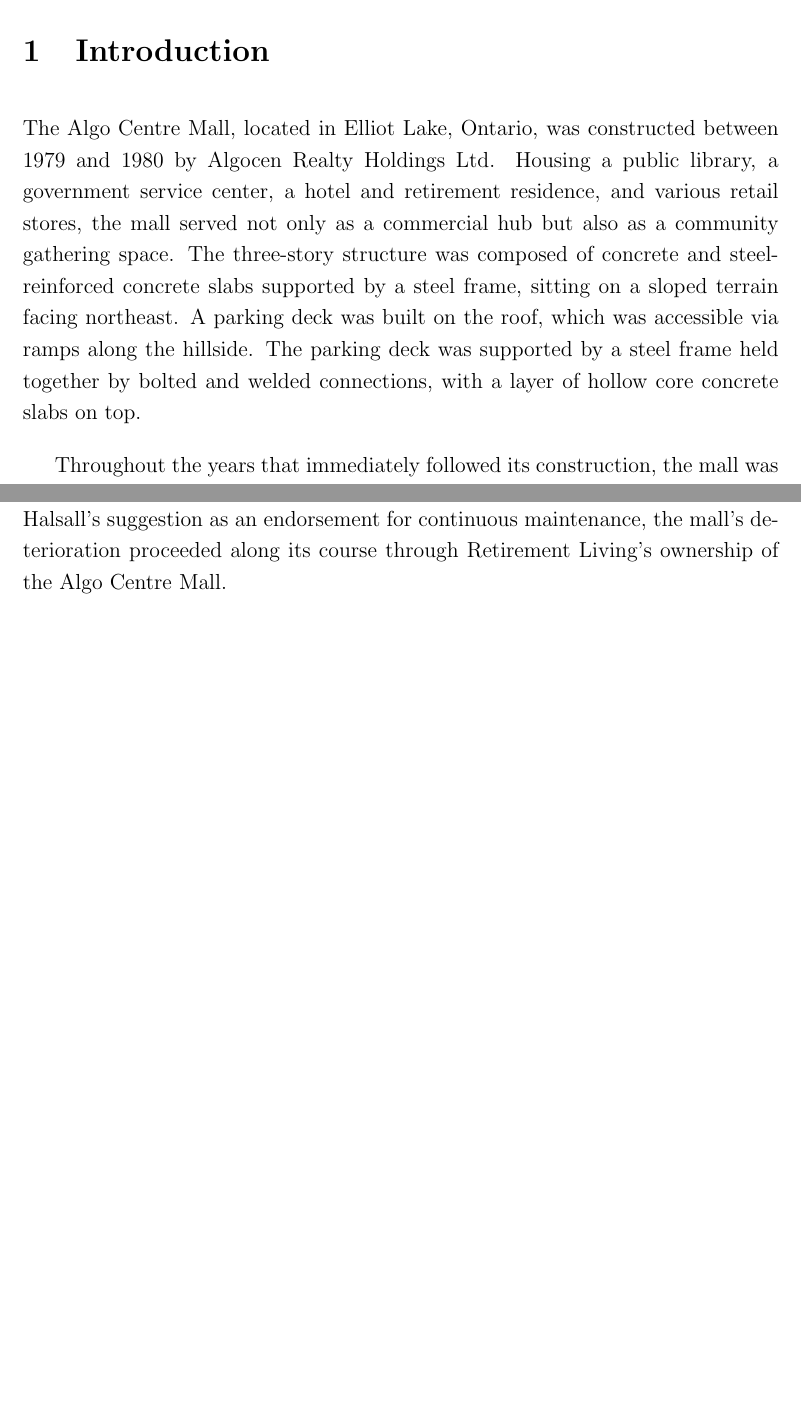
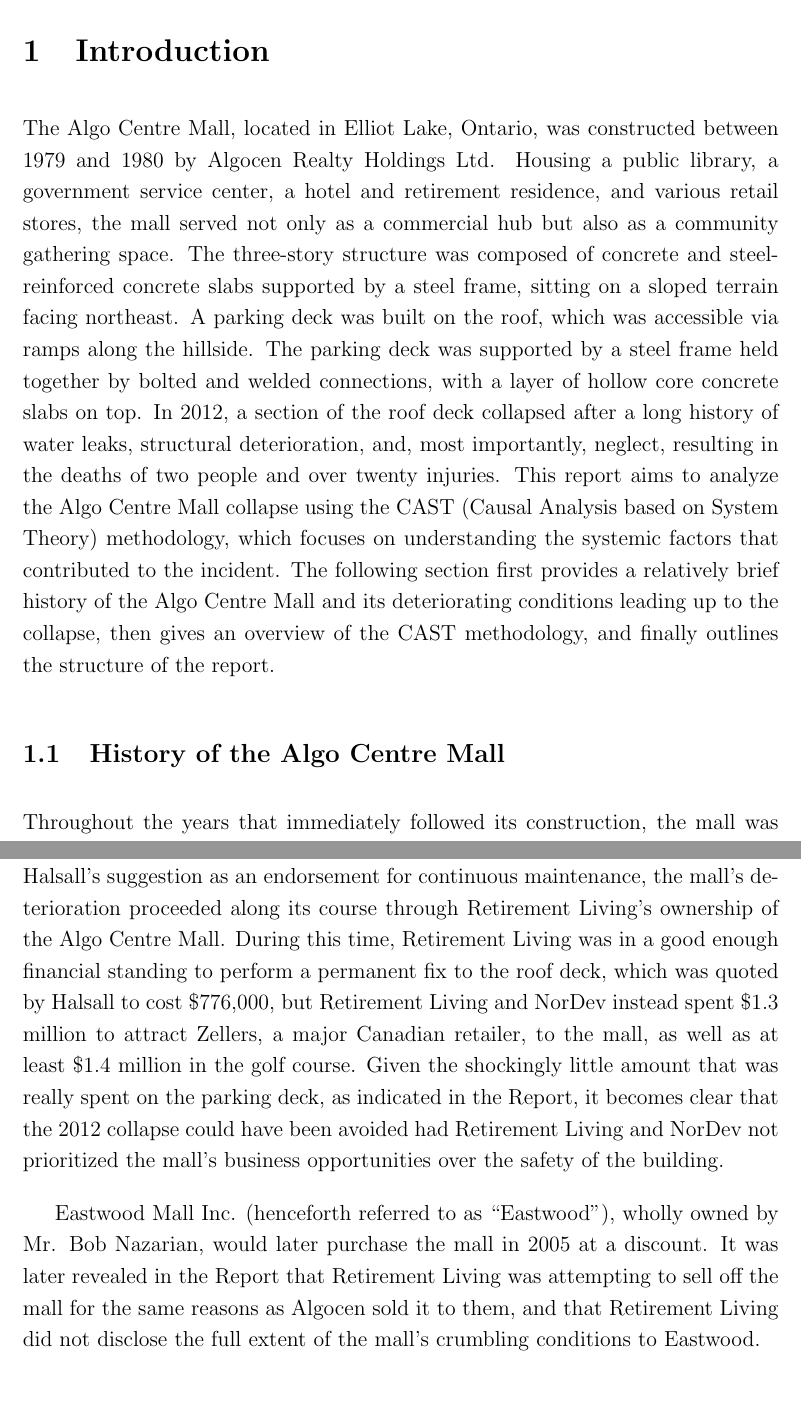
Before and after one commit to ThisisShoo/APS-1034-Team-Project-Report, a LaTeX document (main.tex): two parts of pages 2 and 3 of 9 before the commit and two parts of pages 2 and 4 of 9 after it, joined at a grey line, cut so that both start at the same text, the shorter picture padded with empty space. Compiled offline with pdfLaTeX.

Commit message:
Expanded introduction, going to add more subsections for both the history of the mall and the CAST methodology

```diff
--- a/main.tex
+++ b/main.tex
@@ -25,12 +25,12 @@
 % Lucid Chart:
 % https://lucid.app/lucidchart/f0b534e7-64c4-4566-ac8d-bf4807728f79/edit?invitationId=inv_bbe79a52-9dfe-407f-94ed-31a270cd020d&page=0_0#
 
-%Links for timeline:
+%Links for the timeline:
 %\href{https://www.cbc.ca/news/canada/sudbury/elliot-lake-mall-chronology-from-birth-to-death-and-beyond-1.2799462}{https://www.cbc.ca/news/canada/sudbury/elliot-lake-mall-chronology-from-birth-to-death-and-beyond-1.2799462}
 
-%\href{https://globalnews.ca/news/402886/timeline-the-elliot-lake-mall-collapse/}{https://globalnews.ca/news/402886/timeline-the-elliot-lake-mall-collapse/}
+% https://globalnews.ca/news/402886/timeline-the-elliot-lake-mall-collapse/
 
-\href{https://www.youtube.com/watch?v=2tO1L3SKhfU}{%https://www.youtube.com/watch?v=2tO1L3SKhfU}
+% https://www.youtube.com/watch?v=2tO1L3SKhfU
 
 \begin{document}
 \maketitle
@@ -49,7 +49,9 @@
 % Incident Summary: Outline the events leading up to the collapse on June 23, 2012, the collapse itself, and the immediate aftermath.
 % Scope and Methodology: Explain the CAST methodology and its relevance to analyzing this particular incident.
 
-The Algo Centre Mall, located in Elliot Lake, Ontario, was constructed between 1979 and 1980 by Algocen Realty Holdings Ltd. Housing a public library, a government service center, a hotel and retirement residence, and various retail stores, the mall served not only as a commercial hub but also as a community gathering space. The three-story structure was composed of concrete and steel-reinforced concrete slabs supported by a steel frame, sitting on a sloped terrain facing northeast. A parking deck was built on the roof, which was accessible via ramps along the hillside. The parking deck was supported by a steel frame held together by bolted and welded connections, with a layer of hollow core concrete slabs on top.
+The Algo Centre Mall, located in Elliot Lake, Ontario, was constructed between 1979 and 1980 by Algocen Realty Holdings Ltd. Housing a public library, a government service center, a hotel and retirement residence, and various retail stores, the mall served not only as a commercial hub but also as a community gathering space. The three-story structure was composed of concrete and steel-reinforced concrete slabs supported by a steel frame, sitting on a sloped terrain facing northeast. A parking deck was built on the roof, which was accessible via ramps along the hillside. The parking deck was supported by a steel frame held together by bolted and welded connections, with a layer of hollow core concrete slabs on top. In 2012, a section of the roof deck collapsed after a long history of water leaks, structural deterioration, and, most importantly, neglect, resulting in the deaths of two people and over twenty injuries. This report aims to analyze the Algo Centre Mall collapse using the CAST (Causal Analysis based on System Theory) methodology, which focuses on understanding the systemic factors that contributed to the incident. The following section first provides a relatively brief history of the Algo Centre Mall and its deteriorating conditions leading up to the collapse, then gives an overview of the CAST methodology, and finally outlines the structure of the report.
+
+\subsection{History of the Algo Centre Mall}
 
 Throughout the years that immediately followed its construction, the mall was plagued by significant structural issues, particularly with water leaks from the rooftop parking deck, owing to failed waterproofing measures. Such water leaks, along with cracks that developed in the concrete slabs, were reported as early as 1981, and the building's condition continued to deteriorate over the years. Ten years later, a report prepared by Trow Consulting Engineers Ltd. found that although the rooftop parking deck was generally in good condition, various components of the building had visible signs of deterioration, including the aftermath of failed repairs, sections of broken concrete, and surface rust on exposed steel. In the Report of the Elliot Lake Commission of Inquiry (henceforth referred to as the Elliot Lake Report, or simply the Report) \cite{AlgoLakeReport1}, it was noted that the proposed waterproofing for the rooftop parking deck only met the requirements of the Ontario Building Code at that time on a technicality, for the 1975 code never specified what the waterproof membrane should be made of. Although a waterproof sealant was relied upon to act as a waterproofing membrane, it clearly failed to do so, as water leaks continued to be reported throughout the years.
 
@@ -57,7 +59,9 @@
 
 The Elliot Lake Retirement Living (ELRL, or ``Retirement Living'') is a non-profit organization established in 1991 to promote Elliot Lake as a retirement community. Formerly a uranium mining town, Elliot Lake's population reached its peak in the 1980s due to the mining boom, but the closure of the mines in the early 1990s dealt a huge blow to the local economy, and the city's population has been in steady decline ever since \cite{ElliotLakePopulation}. With Retirement Living taking the center stage in the city's transformation into a retirement community, the organization bought many properties in Elliot Lake, including the Algo Centre Mall in 1999 from Algocen Realty Holdings, to convert them into retirement getaways \cite{NYT1996}. Retirement Living incorporated NorDev, a for-profit subsidiary, to manage the properties, including the mall and the hotel. Despite the close ties between Retirement Living and the city council, the organization was not obligated to share with the city any information that may harm the organization, including the reports on the state of the Algo Centre Mall.
 
-The Report also indicated that Retirement Living had no plans to fully address the roof deck issue. The mall's property manager, Mr. Richard Quinn, testified in front of the Commission counsel to further confirm that the organization simply continued the same practices as before it acquired the property, except the maintenance team simply became more adept at patching the leaks, but never at preventing those leaks from happening in the first place. Further, he testified that he interpreted the 1999 Halsall report, which was acquired by Retirement Living as it purchased the mall, as an endorsement of the ongoing maintenance practices. The Halsall report suggested two options for the roof deck: either find and seal all the cracks, or install a waterproof membrane. However, Halsall presented the second option with the requirement that all the cracks must be thoroughly found and sealed, though this point was not sufficiently emphasized. Having mistaken Halsall's suggestion as an endorsement for continuous maintenance, the mall's deterioration proceeded along its course through Retirement Living's ownership of the Algo Centre Mall.
+The Report also indicated that Retirement Living had no plans to fully address the roof deck issue. The mall's property manager, Mr. Richard Quinn, testified in front of the Commission counsel to further confirm that the organization simply continued the same practices as before it acquired the property, except the maintenance team simply became more adept at patching the leaks, but never at preventing those leaks from happening in the first place. Further, he testified that he interpreted the 1999 Halsall report, which was acquired by Retirement Living as it purchased the mall, as an endorsement of the ongoing maintenance practices. The Halsall report suggested two options for the roof deck: either find and seal all the cracks, or install a waterproof membrane. However, Halsall presented the second option with the requirement that all the cracks must be thoroughly found and sealed, though this point was not sufficiently emphasized. Having mistaken Halsall's suggestion as an endorsement for continuous maintenance, the mall's deterioration proceeded along its course through Retirement Living's ownership of the Algo Centre Mall. During this time, Retirement Living was in a good enough financial standing to perform a permanent fix to the roof deck, which was quoted by Halsall to cost \$776,000, but Retirement Living and NorDev instead spent \$1.3 million to attract Zellers, a major Canadian retailer, to the mall, as well as at least \$1.4 million in the golf course. Given the shockingly little amount that was really spent on the parking deck, as indicated in the Report, it becomes clear that the 2012 collapse could have been avoided had Retirement Living and NorDev not prioritized the mall's business opportunities over the safety of the building.
+
+Eastwood Mall Inc. (henceforth referred to as ``Eastwood''), wholly owned by Mr. Bob Nazarian, would later purchase the mall in 2005 at a discount. It was later revealed in the Report that Retirement Living was attempting to sell off the mall for the same reasons as Algocen sold it to them, and that Retirement Living did not disclose the full extent of the mall's crumbling conditions to Eastwood.
 
 % Now talk about the Eastwood years. Basically, Bob Zazarian is a fraud
 
```
Also changed, not shown: main.pdf, main.tex (2 more changed lines), 7 other files.
